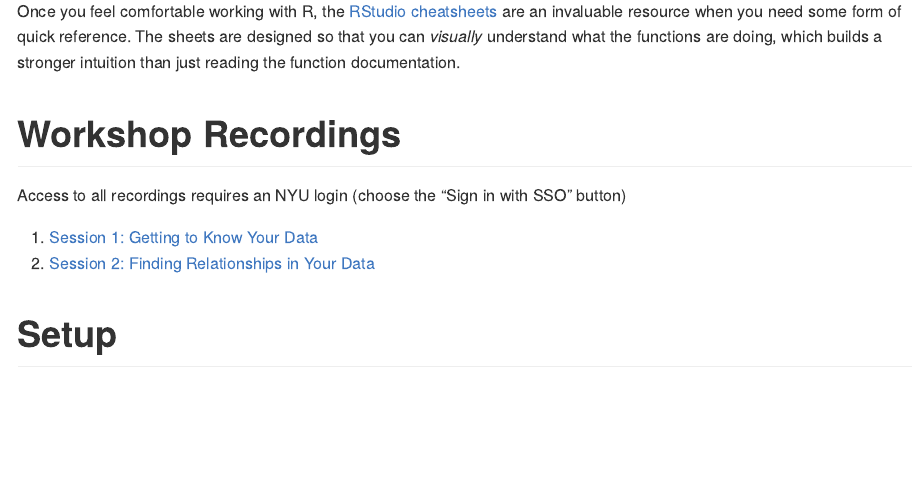
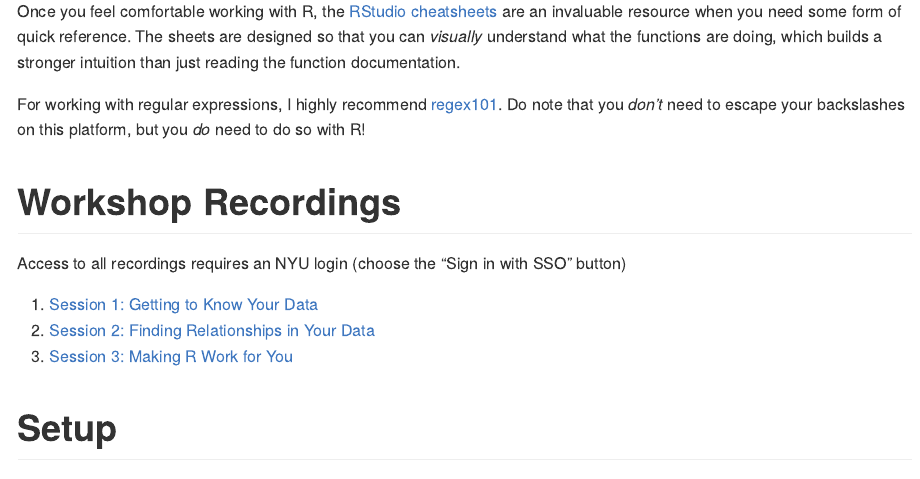
Before and after one commit to nyuglobalties/workshops, an R Markdown document (README.Rmd): the page in a window 1100 px wide, from 390 px down. The pictures show the output file README.md that the author committed with the source, drawn offline in the style of GitHub.

Commit message:
Update README with regex101 reference

```diff
--- a/README.Rmd
+++ b/README.Rmd
@@ -27,12 +27,15 @@ Much of our R tutorials are based on the exceptionally handy [*R for Data Scienc
 
 Once you feel comfortable working with R, the [RStudio cheatsheets](https://rstudio.com/resources/cheatsheets/) are an invaluable resource when you need some form of quick reference. The sheets are designed so that you can *visually* understand what the functions are doing, which builds a stronger intuition than just reading the function documentation.
 
+For working with regular expressions, I highly recommend [regex101](https://regex101.com). Do note that you *don't* need to escape your backslashes on this platform, but you *do* need to do so with R!
+
 # Workshop Recordings
 
 Access to all recordings requires an NYU login (choose the "Sign in with SSO" button)
 
 1.  [Session 1: Getting to Know Your Data](https://nyu.zoom.us/rec/share/VLku7fo5upo3bVs8xdS8K92Q2UPwzrfzCHUxVGPCJh6XZtQqLGlElp2H4aUvEQr3.NghErP0lw2NxupVV)
 2.  [Session 2: Finding Relationships in Your Data](https://nyu.zoom.us/rec/share/zSF42XLuzubrBt9fwP2sMPriZvSAp9uq4hU5Qdc1CZI6TjZ6Vu7Cle-Id1Pny54r.cO3UymskhDJVXyWr)
+3.  [Session 3: Making R Work for You](https://nyu.zoom.us/rec/share/55nw_SkaeuhaCXAtZSNbCemnwi9trTvgKLiSKNjaoEew8Qb7mb3UTwKE6eT7rRyg.sg0ApiMqrMhP7B_D)
 
 # Setup
 
```
Also changed, not shown: README.md.
